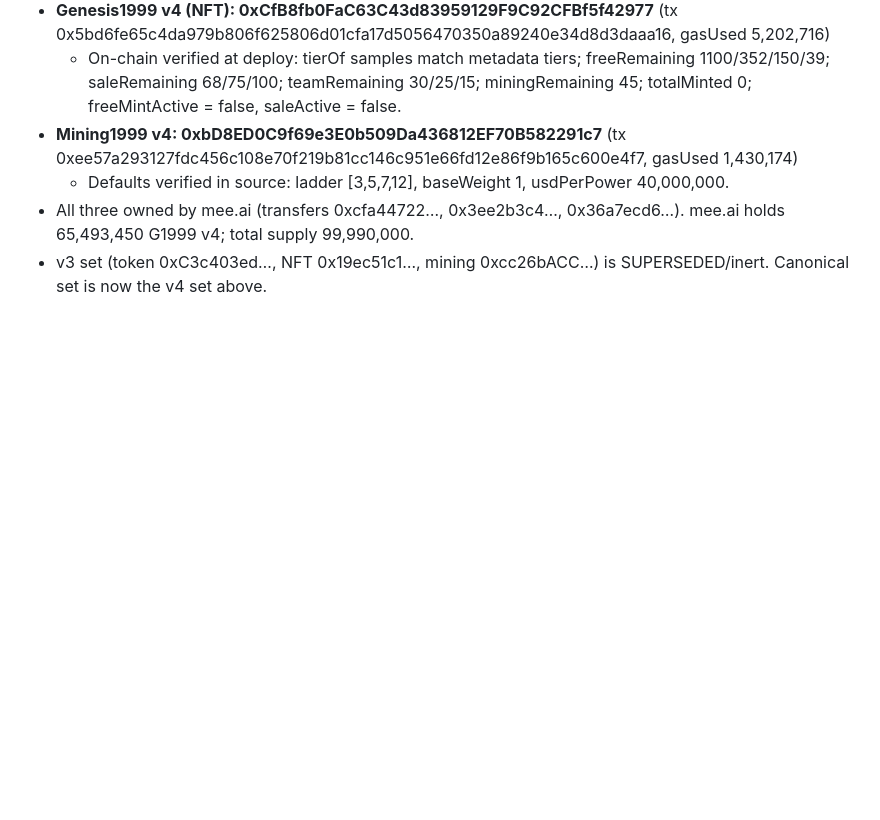
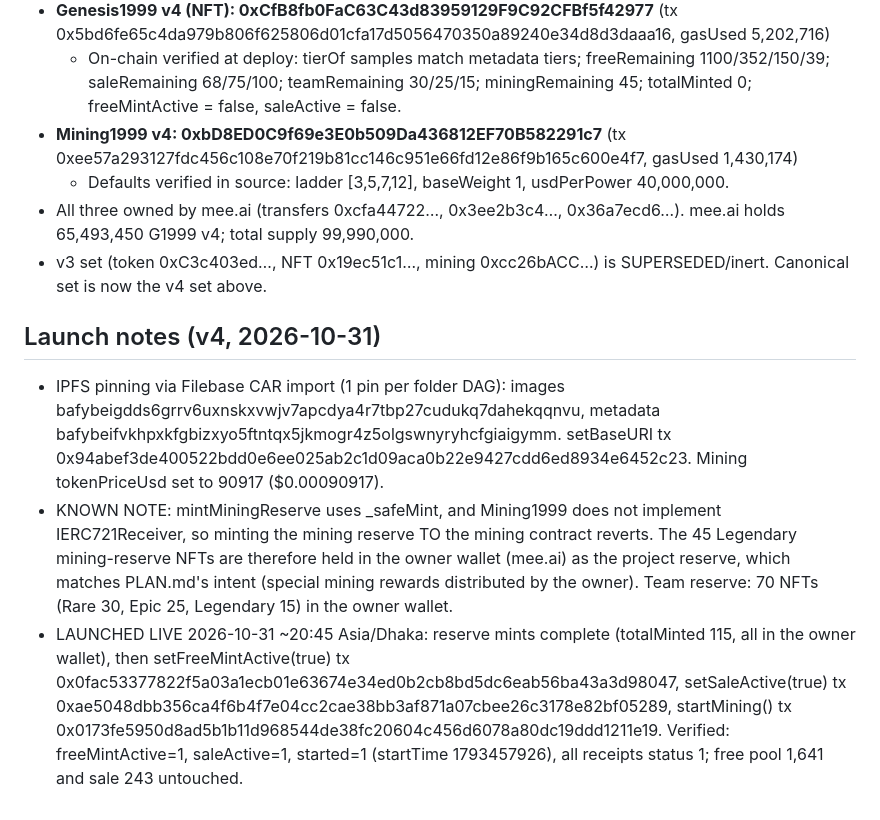
Before and after one commit to MrMxBlack/genesis1999, a Markdown page: deploy/DEPLOYMENT.md, the part around the change. Drawn GitHub-style; blank space fills up the shorter version.

Commit message:
Genesis1999 LAUNCHED: reserves minted, free mint + sale live, mining started

```diff
--- a/deploy/DEPLOYMENT.md
+++ b/deploy/DEPLOYMENT.md
@@ -89,3 +89,24 @@ deployer balance 0 afterwards, key shredded), nonces 0/1/2:
   mee.ai holds 65,493,450 G1999 v4; total supply 99,990,000.
 - v3 set (token 0xC3c403ed…, NFT 0x19ec51c1…, mining 0xcc26bACC…) is SUPERSEDED/inert.
   Canonical set is now the v4 set above.
+
+## Launch notes (v4, 2026-10-31)
+
+- IPFS pinning via Filebase CAR import (1 pin per folder DAG):
+  images bafybeigdds6grrv6uxnskxvwjv7apcdya4r7tbp27cudukq7dahekqqnvu,
+  metadata bafybeifvkhpxkfgbizxyo5ftntqx5jkmogr4z5olgswnyryhcfgiaigymm.
+  setBaseURI tx 0x94abef3de400522bdd0e6ee025ab2c1d09aca0b22e9427cdd6ed8934e6452c23.
+  Mining tokenPriceUsd set to 90917 ($0.00090917).
+- KNOWN NOTE: mintMiningReserve uses _safeMint, and Mining1999 does not
+  implement IERC721Receiver, so minting the mining reserve TO the mining
+  contract reverts. The 45 Legendary mining-reserve NFTs are therefore held
+  in the owner wallet (mee.ai) as the project reserve, which matches
+  PLAN.md's intent (special mining rewards distributed by the owner).
+  Team reserve: 70 NFTs (Rare 30, Epic 25, Legendary 15) in the owner wallet.
+- LAUNCHED LIVE 2026-10-31 ~20:45 Asia/Dhaka: reserve mints complete
+  (totalMinted 115, all in the owner wallet), then
+  setFreeMintActive(true) tx 0x0fac53377822f5a03a1ecb01e63674e34ed0b2cb8bd5dc6eab56ba43a3d98047,
+  setSaleActive(true) tx 0xae5048dbb356ca4f6b4f7e04cc2cae38bb3af871a07cbee26c3178e82bf05289,
+  startMining() tx 0x0173fe5950d8ad5b1b11d968544de38fc20604c456d6078a80dc19ddd1211e19.
+  Verified: freeMintActive=1, saleActive=1, started=1 (startTime 1793457926),
+  all receipts status 1; free pool 1,641 and sale 243 untouched.
```
